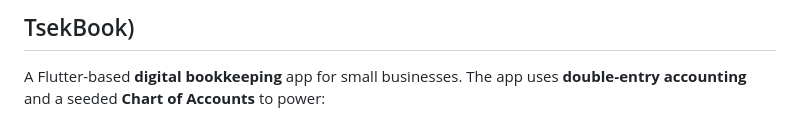
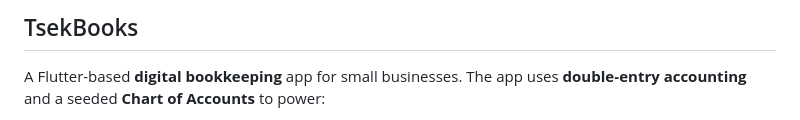
Before and after one commit to NaldCapuno/bookify, a Markdown page: README.md, the part around the change. Drawn GitHub-style.

```diff
--- a/README.md
+++ b/README.md
@@ -1,4 +1,4 @@
-## TsekBook)
+## TsekBooks
 
 A Flutter-based **digital bookkeeping** app for small businesses. The app uses **double‑entry accounting** and a seeded **Chart of Accounts** to power:
 
```
